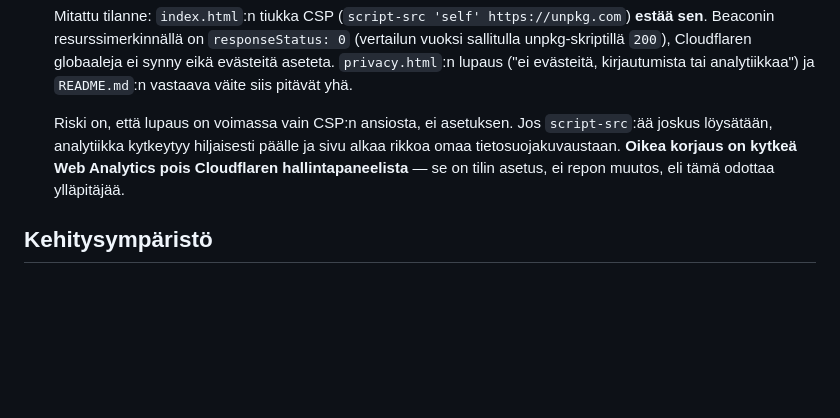
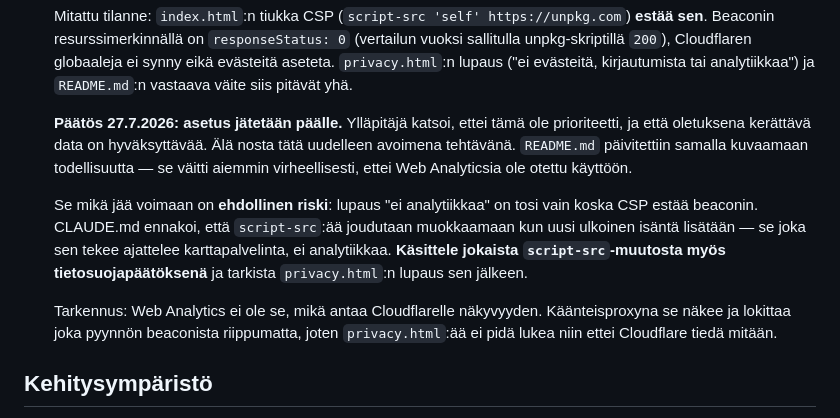
Before and after one commit to watisdiz/ajokeli-nyt, a Markdown page: backlog.md, the part around the change. Rendered like a GitHub page; blank space fills up the shorter version.

Commit message:
Describe the Cloudflare beacon accurately, record the decision to keep it
README claimed Cloudflare Web Analytics "ei ole otettu kayttoon", which
was false: it is enabled on the zone and the CSP is the only reason no
data is collected. The line now says what actually happens.

The maintainer decided on 2026-07-27 to leave the setting on, so the
backlog records that as settled rather than as a pending action, and
keeps only the conditional risk: relaxing script-src would silently turn
analytics on, so any script-src edit is also a privacy decision.

privacy.html is unchanged and still accurate -- nothing is collected.

Co-Authored-By: Claude Opus 5 <noreply@anthropic.com>

```diff
--- a/backlog.md
+++ b/backlog.md
@@ -88,11 +88,23 @@ fyysinen puhelin.
   aseteta. `privacy.html`:n lupaus ("ei evästeitä, kirjautumista tai
   analytiikkaa") ja `README.md`:n vastaava väite siis pitävät yhä.
 
-  Riski on, että lupaus on voimassa vain CSP:n ansiosta, ei asetuksen.
-  Jos `script-src`:ää joskus löysätään, analytiikka kytkeytyy hiljaisesti
-  päälle ja sivu alkaa rikkoa omaa tietosuojakuvaustaan. **Oikea korjaus
-  on kytkeä Web Analytics pois Cloudflaren hallintapaneelista** — se on
-  tilin asetus, ei repon muutos, eli tämä odottaa ylläpitäjää.
+  **Päätös 27.7.2026: asetus jätetään päälle.** Ylläpitäjä katsoi, ettei
+  tämä ole prioriteetti, ja että oletuksena kerättävä data on hyväksyttävää.
+  Älä nosta tätä uudelleen avoimena tehtävänä. `README.md` päivitettiin
+  samalla kuvaamaan todellisuutta — se väitti aiemmin virheellisesti, ettei
+  Web Analyticsia ole otettu käyttöön.
+
+  Se mikä jää voimaan on **ehdollinen riski**: lupaus "ei analytiikkaa"
+  on tosi vain koska CSP estää beaconin. CLAUDE.md ennakoi, että
+  `script-src`:ää joudutaan muokkaamaan kun uusi ulkoinen isäntä
+  lisätään — se joka sen tekee ajattelee karttapalvelinta, ei
+  analytiikkaa. **Käsittele jokaista `script-src`-muutosta myös
+  tietosuojapäätöksenä** ja tarkista `privacy.html`:n lupaus sen jälkeen.
+
+  Tarkennus: Web Analytics ei ole se, mikä antaa Cloudflarelle näkyvyyden.
+  Käänteisproxyna se näkee ja lokittaa joka pyynnön beaconista
+  riippumatta, joten `privacy.html`:ää ei pidä lukea niin ettei Cloudflare
+  tiedä mitään.
 
 ## Kehitysympäristö
 
```
Also changed, not shown: README.md (+4 -1 lines).
